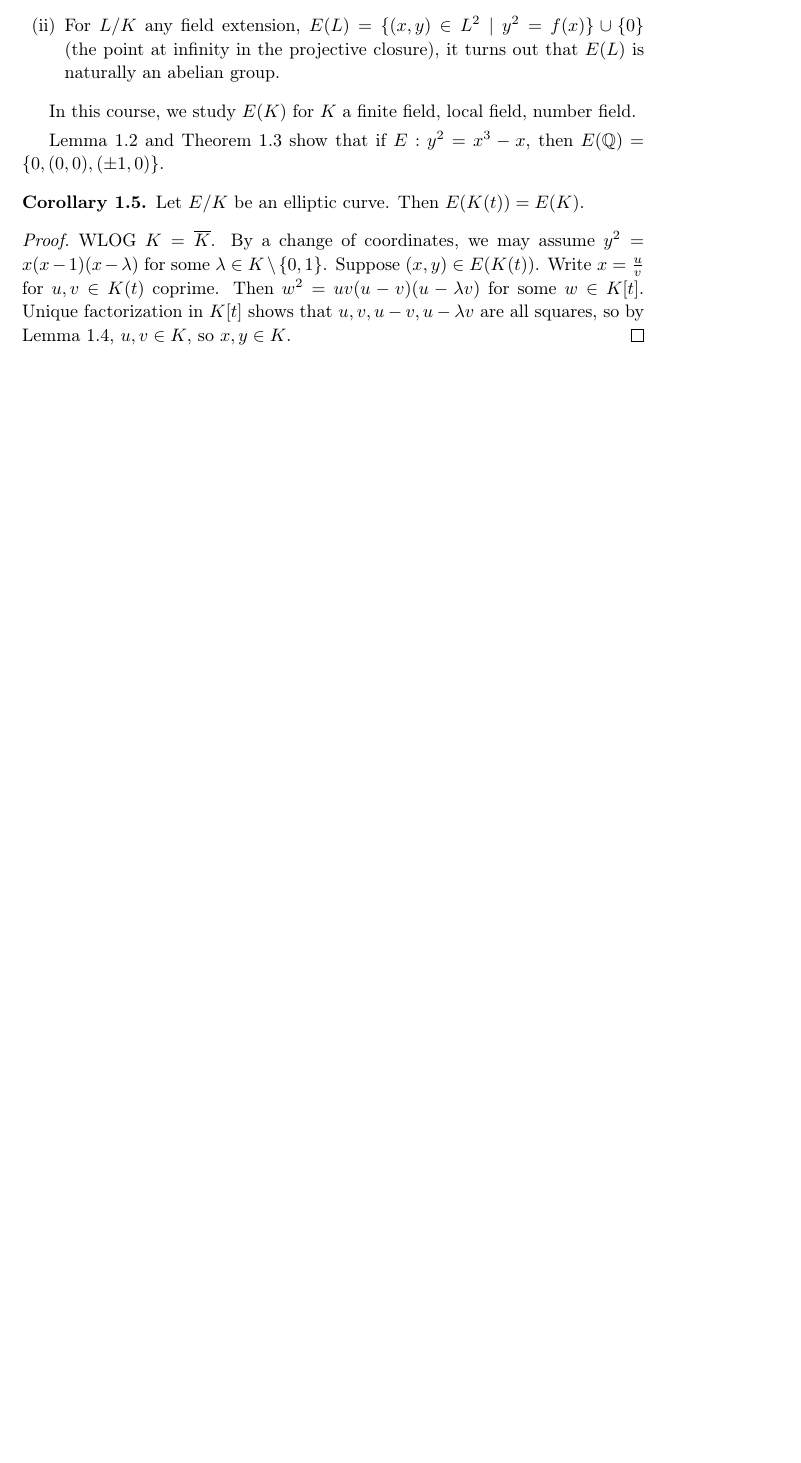
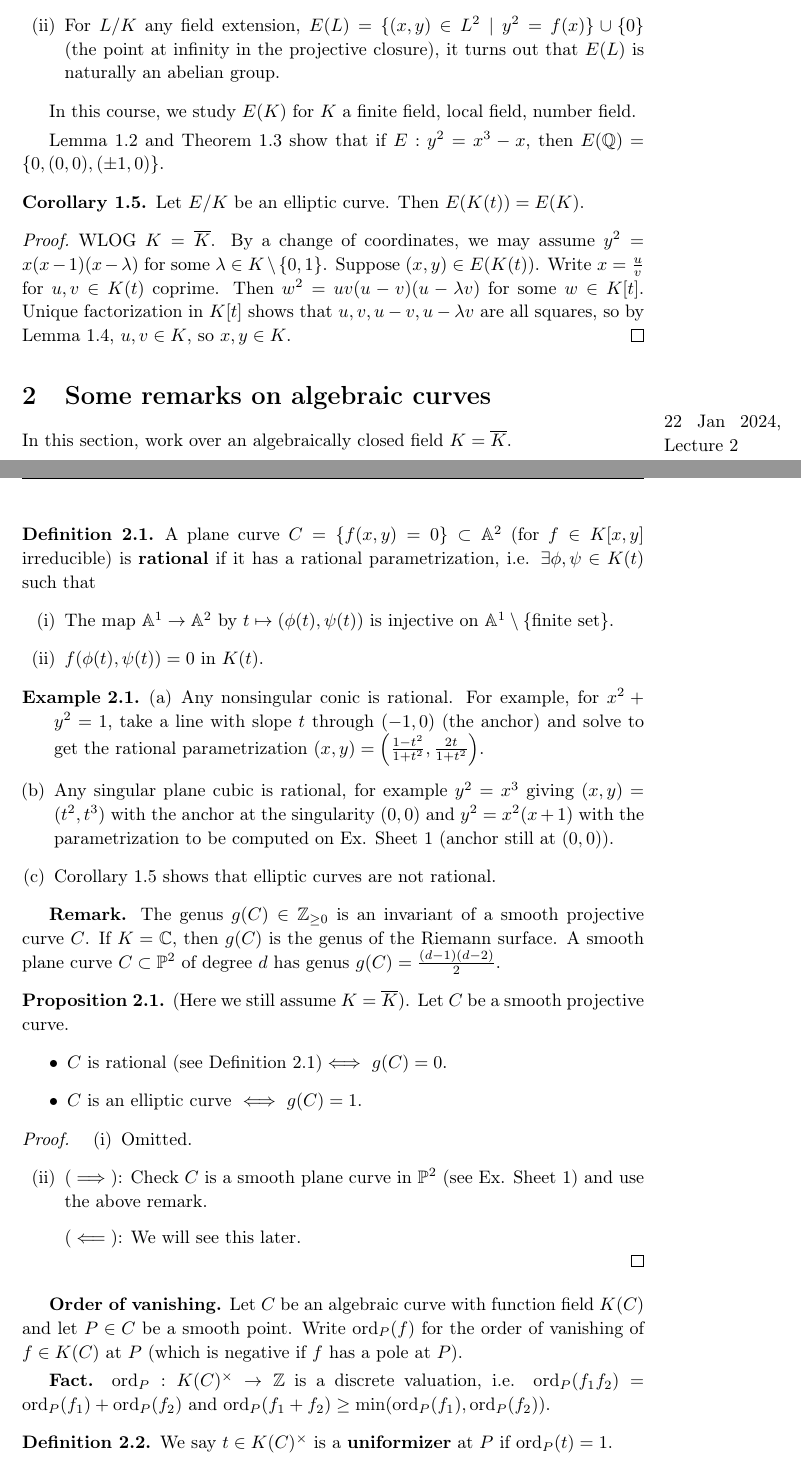
Before and after one commit to Darghy/Cambridge-Part-III-Lecture-Notes, a LaTeX CV (Elliptic_Curves.tex): part of page 3 of 3 before the commit and two parts of pages 3 and 4 of 5 after it, the two joined at a grey line, cut so that both start at the same text, the shorter picture padded with empty space. Compiled offline with pdfLaTeX.

Commit message:
elliptic curves lec2

```diff
--- a/Elliptic_Curves.tex
+++ b/Elliptic_Curves.tex
@@ -115,10 +118,59 @@ In this course, we study $E(K)$ for $K$ a finite field, local field, number fiel
 
 Lemma \ref{lemma1.2} and Theorem \ref{theorem1.3} show that if $E : y^2 = x^3-x$, then $E(\mathbb{Q}) = \{0, (0,0), (\pm 1, 0)\}$.
 
-\begin{cor}
+\begin{cor}\label{cor1.5}
     Let $E/K$ be an elliptic curve. Then $E(K(t)) = E(K)$.
 \end{cor}
 \begin{proof}
     WLOG $K = \overline{K}$. By a change of coordinates, we may assume $y^2 = x(x-1)(x-\lambda)$ for some $\lambda \in K\setminus \{0,1\}$. Suppose $(x,y) \in E(K(t))$. Write $x = \frac{u}{v}$ for $u,v \in K(t)$ coprime. Then $w^2 = uv(u-v)(u-\lambda v)$ for some $w \in K[t]$. Unique factorization in $K[t]$ shows that $u,v, u-v, u- \lambda v$ are all squares, so by Lemma \ref{lemma1.4}, $u, v \in K$, so $x, y \in K$.
 \end{proof}
 
+\section{Some remarks on algebraic curves}
+
+\marginpar{22 Jan 2024, Lecture 2}
+
+In this section, work over an algebraically closed field $K = \overline{K}$.
+
+\begin{defn}\label{defn2.1}
+    A plane curve $C = \{f(x,y) = 0\} \subset \mathbb{A}^2$ (for $f \in K[x,y]$ irreducible) is \textbf{rational} if it has a rational parametrization, i.e. $\exists \phi, \psi \in K(t)$ such that
+    \begin{enumerate}[(i)]
+        \item The map $\mathbb{A}^1 \to \mathbb{A}^2$ by $t \mapsto (\phi(t), \psi(t))$ is injective on $\mathbb{A}^1\setminus \{\text{finite set}\}$.
+        \item $f(\phi(t),\psi(t))=0$ in $K(t)$.
+    \end{enumerate}
+\end{defn}
+\begin{example}
+    \begin{enumerate}[(a)]
+        \item Any nonsingular conic is rational. For example, for $x^2+y^2=1$, take a line with slope $t$ through $(-1,0)$ (the anchor) and solve to get the rational parametrization $(x,y) = \left(\frac{1-t^2}{1+t^2},\frac{2t}{1+t^2}\right)$.
+        \item Any singular plane cubic is rational, for example $y^2=x^3$ giving $(x,y) = (t^2, t^3)$ with the anchor at the singularity $(0,0)$ and $y^2 = x^2(x+1)$ with the parametrization to be computed on Ex. Sheet 1 (anchor still at $(0,0)$).
+        \item Corollary \ref{cor1.5} shows that elliptic curves are not rational.
+    \end{enumerate}
+\end{example}
+\textbf{Remark.}
+The genus $g(C) \in \mathbb{Z}_{\ge 0}$ is an invariant of a smooth projective curve $C$. If $K=\mathbb{C}$, then $g(C)$ is the genus of the Riemann surface. A smooth plane curve $C \subset \mathbb{P}^2$ of degree $d$ has genus $g(C) = \frac{(d-1)(d-2)}{2}$.
+\begin{prop}
+    (Here we still assume $K = \overline{K}$). Let $C$ be a smooth projective curve.
+    \begin{itemize}
+        \item $C$ is rational (see Definition \ref{defn2.1})$\iff$ $g(C)=0$.
+        \item $C$ is an elliptic curve $\iff$ $g(C)=1$.
+    \end{itemize}
+\end{prop}
+\begin{proof}
+    \begin{enumerate}[(i)]
+        \item Omitted.
+        \item $(\implies)$: Check $C$ is a smooth plane curve in $\mathbb{P}^2$ (see Ex. Sheet 1) and use the above remark.
+        \vspace{1mm}
+
+        $(\impliedby)$: We will see this later.
+    \end{enumerate}
+\end{proof}
+
+\vspace{1mm}
+
+\textbf{Order of vanishing.} Let $C$ be an algebraic curve with function field $K(C)$ and let $P \in C$ be a smooth point. Write $\text{ord}_P(f)$ for the order of vanishing of $f \in K(C)$ at $P$ (which is negative if $f$ has a pole at $P$).
+\vspace{1mm}
+
+\textbf{Fact.} $\text{ord}_P : K(C)^\times \to \mathbb{Z}$ is a discrete valuation, i.e. $\text{ord}_P(f_1f_2) = \text{ord}_P(f_1) + \text{ord}_P(f_2)$ and $\text{ord}_P(f_1+f_2)\ge \min(\text{ord}_P(f_1),\text{ord}_P(f_2))$.
+
+\begin{defn}
+    We say $t \in K(C)^\times$ is a \textbf{uniformizer} at $P$ if $\text{ord}_P(t)=1$.
+\end{defn}
```
Also changed, not shown: Elliptic_Curves.pdf, Elliptic_Curves.tex (40 more changed lines).
